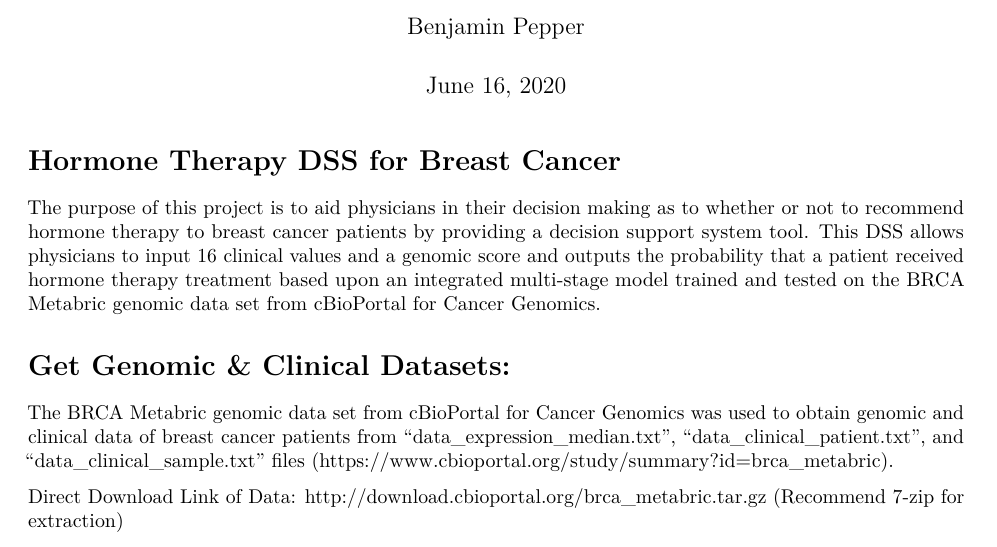
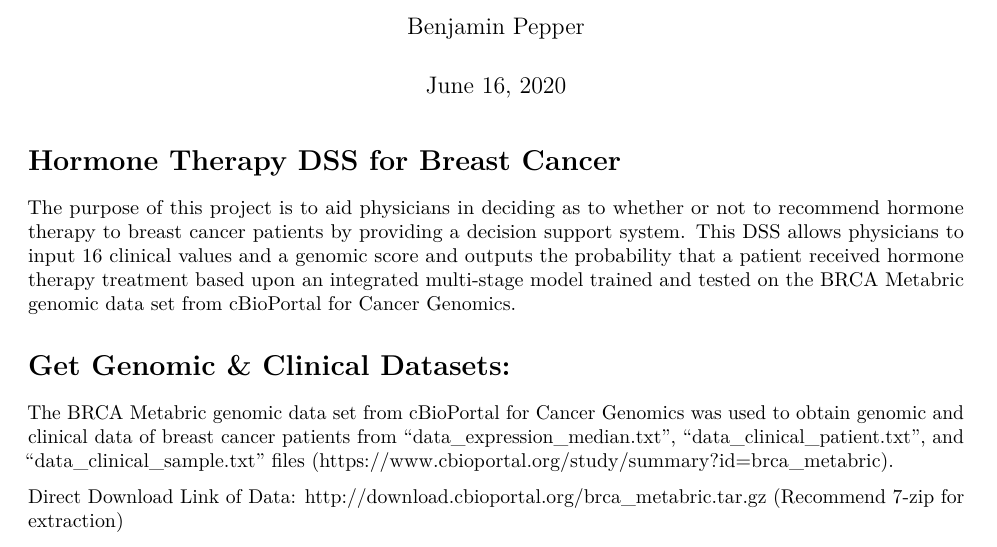
Before and after one commit to BHPepper/HormoneTherapy-DSS-BreastCancer, an R Markdown document (ht_report.Rmd): part of page 1 of 3, cut so that both start at the same text. Rendered offline with R 4.5, knitr and Pandoc, then LaTeX, with nearby package versions.

Commit message:
Update ht_report.Rmd

````diff
--- a/ht_report.Rmd
+++ b/ht_report.Rmd
@@ -7,7 +7,7 @@ output: pdf_document
 
 # Hormone Therapy DSS for Breast Cancer
 
-The purpose of this project is to aid physicians in their decision making as to whether or not to recommend hormone therapy to breast cancer patients by providing a decision support system tool. This DSS allows physicians to input 16 clinical values and a genomic score and outputs the probability that a patient received hormone therapy treatment based upon an integrated multi-stage model trained and tested on the BRCA Metabric genomic data set from cBioPortal for Cancer Genomics.
+The purpose of this project is to aid physicians in deciding as to whether or not to recommend hormone therapy to breast cancer patients by providing a decision support system. This DSS allows physicians to input 16 clinical values and a genomic score and outputs the probability that a patient received hormone therapy treatment based upon an integrated multi-stage model trained and tested on the BRCA Metabric genomic data set from cBioPortal for Cancer Genomics.
 
 ```{r setup, include = FALSE}
 knitr::opts_chunk$set(echo = TRUE, eval = FALSE)
````
